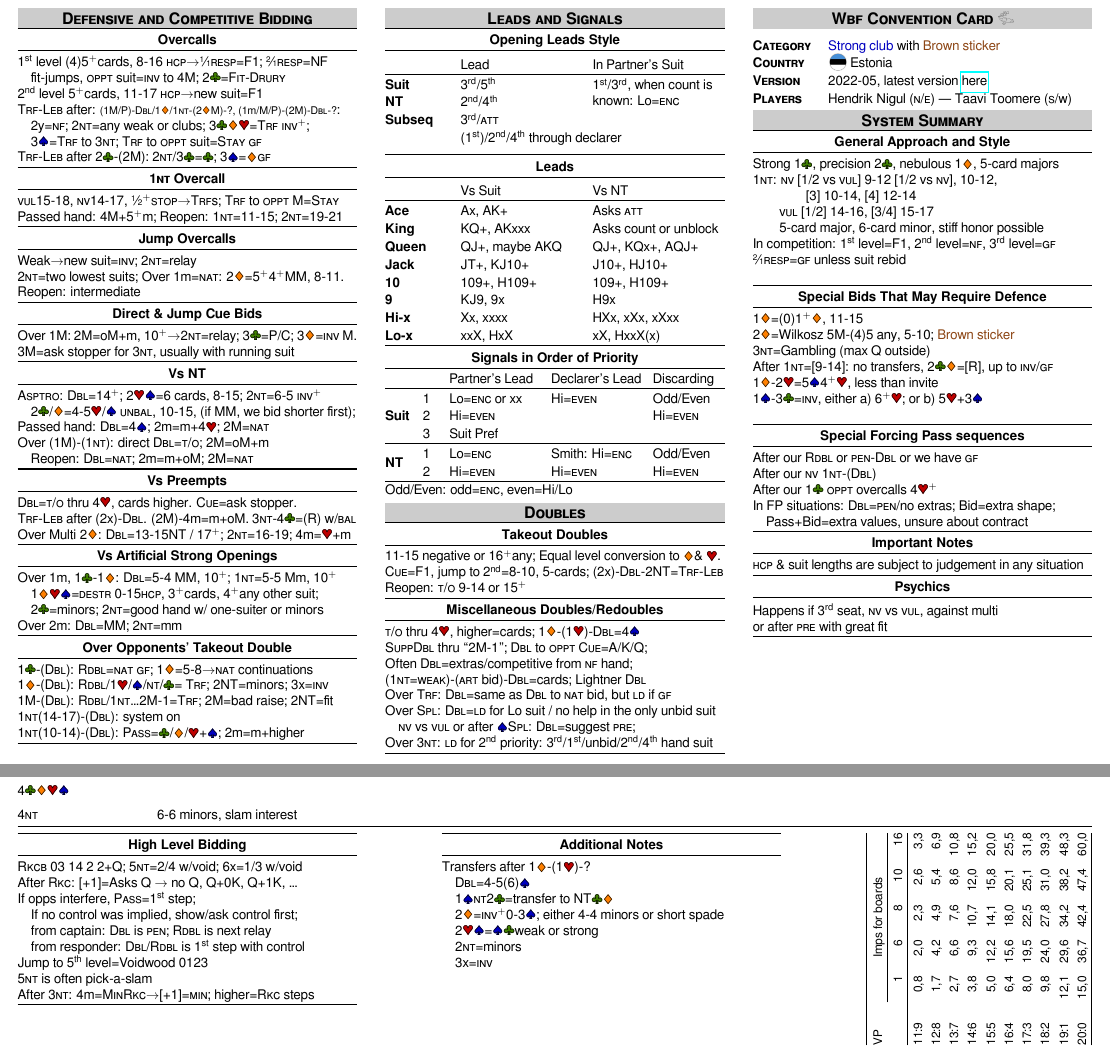
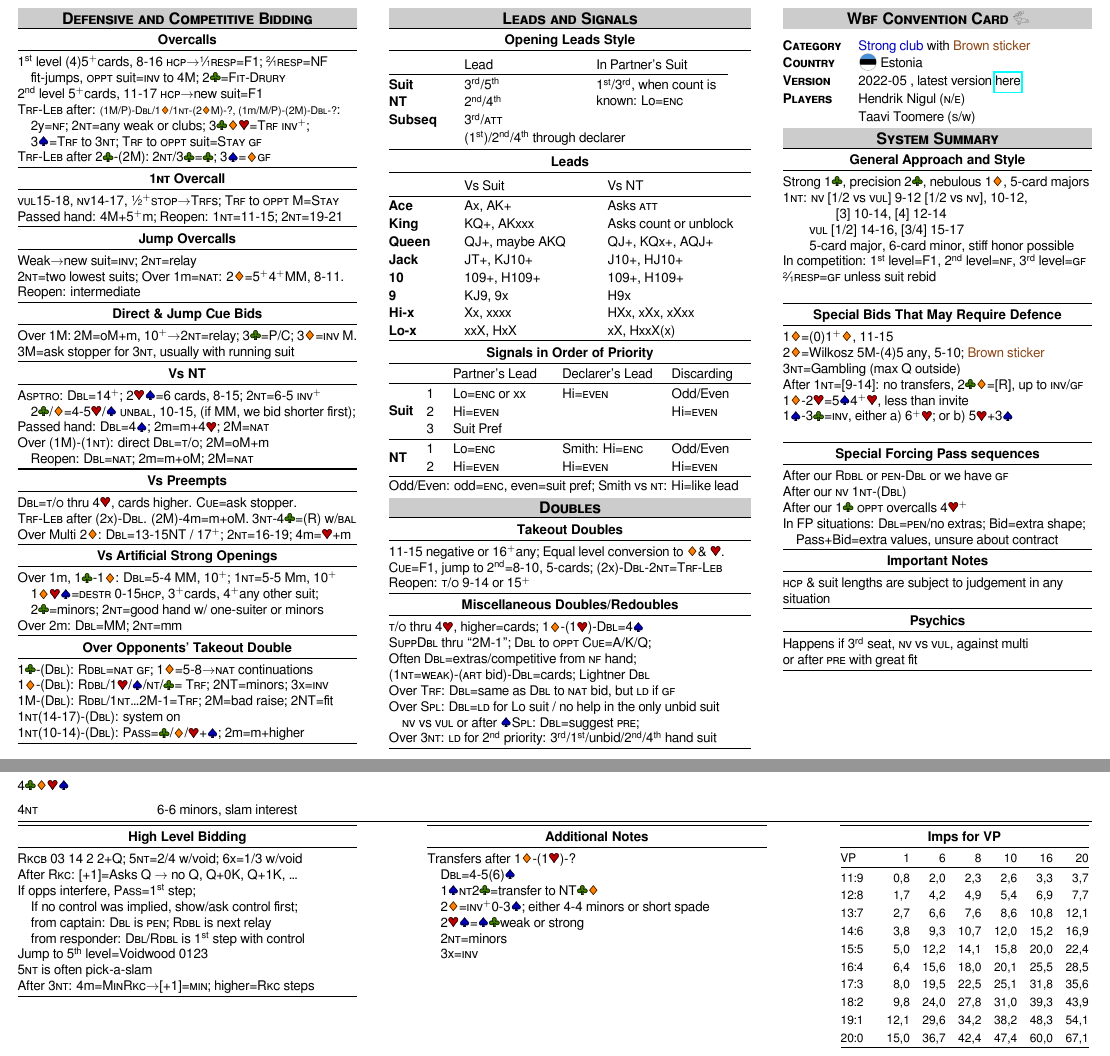
Before and after one commit to nigulh/ccf, a LaTeX document (nigul_toomere.tex): two parts of pages 1 and 2 of 2, joined at a grey line, cut so that both start at the same text. Compiled offline with LuaLaTeX.

Commit message:
Make middle column wider; add 20 imps scale

```diff
--- a/nigul_toomere.tex
+++ b/nigul_toomere.tex
@@ -157,7 +157,7 @@
 	\end{tabular}
 %	When count in partner's suit is known: Lo=\caps{enc}
 \smallsection{Leads}
-	\begin{tabular}{ >{\bfseries}p{20mm} p{35mm} p{35mm} }
+	\begin{tabular}{ >{\bfseries}p{20mm} p{38mm} p{38mm} }
 		& Vs Suit & Vs NT \\ \midrule
 		Ace & Ax, AK+ & Asks \caps{att}\\
 		King &  KQ+, AKxxx & Asks count or unblock\\
@@ -170,7 +170,7 @@
 	\end{tabular}
 \vspace{-1ex}
 \smallsection{Signals in Order of Priority}\vspace{-.5ex}
-	\begin{tabular}{ >{\bfseries}p{10mm} p{7mm}  p{27mm}  p{27mm}  p{19mm} }
+	\begin{tabular}{ >{\bfseries}p{10mm} p{7mm}  p{29mm}  p{29mm}  p{21mm} }
 		& & Partner's Lead & Declarer's Lead & Discarding \\ \midrule
 		\multirow{3}{*}{Suit}& 1 & Lo=\caps{enc} or xx & Hi=\caps{even} & Odd/Even\\
 		 & 2 & Hi=\caps{even} & & Hi=\caps{even} \\
@@ -178,11 +178,11 @@
 		\multirow{2}{*}{NT} & 1 & Lo=\caps{enc} & Smith: Hi=\caps{enc} & Odd/Even\\
 		& 2 & Hi=\caps{even}& Hi=\caps{even} & Hi=\caps{even}\\ \midrule
 	\end{tabular}\\
-	Odd/Even: odd=\caps{enc}, even=Hi/Lo\\\vspace{.5ex}
+	Odd/Even: odd=\caps{enc}, even=suit pref; Smith vs \N: Hi=like lead\\\vspace{.5ex}
 \section*{Doubles}
 \smallsection{Takeout Doubles}
 	11-15 negative or 16\more any; Equal level conversion to \D \& \H.\\
-	\CUE=F1, jump to \nth{2}=8-10, 5-cards; (2x)-\X-2NT=\caps{Trf-Leb}\\
+	\CUE=F1, jump to \nth{2}=8-10, 5-cards; (2x)-\X-2\N=\caps{Trf-Leb}\\
 	Reopen: \takeout\ 9-14 or 15\more
 \smallsection{Miscellaneous Doubles/Redoubles}
 	\takeout\ thru 4\H, higher=cards; 1\D-(1\H)-\X=4\S\\
@@ -196,13 +196,15 @@
 \myendrule
 \end{minipage}
 \hfill
-\begin{minipage}[t]{90mm}
+\begin{minipage}[t]{82mm}
 \section*{Wbf Convention Card \includegraphics[width=4mm]{logo.png}}\ \\
-\begin{tabular}{p{20mm}p{70mm}}
+\begin{tabular}{p{20mm}p{62mm}}
 \textbf{\caps{Category}} & \mbox{\color{spadecolor}Strong club} with \bs \\
 \textbf{\caps{Country}} & { \makebox[5mm]{\raisebox{-1mm}[0pt][0pt]{\includegraphics[width=5mm]{estonia.png}}}} Estonia \\
-\textbf{\caps{Version}} & 2022-05, latest version \href{https://github.com/nigulh/ccf/raw/master/nigul_toomere.pdf}{here}\\
-\textbf{\caps{Players}} & Hendrik {Nigul} (\caps{n/e}) --- Taavi {Toomere} (\caps{s/w}) \\
+\textbf{\caps{Version}} & 2022-05
+, latest version \href{https://github.com/nigulh/ccf/raw/master/nigul_toomere.pdf}{here}
+\\
+\textbf{\caps{Players}} & Hendrik {Nigul} (\caps{n/e})\\ & Taavi {Toomere} (\caps{s/w}) \\
 \end{tabular}
 \section*{System Summary}
 \smallsection{General Approach and Style}
@@ -314,23 +316,25 @@ Transfers after 1\D-(1\H)-?\\
 %~\\
 %\myendrule
 \end{minipage}
-\hfill
-\rotatebox{90}{\hspace{-57mm}\begin{minipage}[t]{57mm}
-\raggedleft\small
-\renewcommand{\arraystretch}{1.25}
-\begin{tabular}[t]{@{}m{3.6em}R{2.2em}R{3em}R{3em}R{3em}R{3em}@{}}\toprule
-VP & \multicolumn{5}{c}{Imps for boards} \\\cmidrule{2-6}
- & 1 & 6 & 8 & 10 & 16 \\ \midrule
-11:9 & 0,8 & 2,0 & 2,3 & 2,6 & 3,3 \\
-12:8 & 1,7 & 4,2 & 4,9 & 5,4 & 6,9 \\
-13:7 & 2,7 & 6,6 & 7,6 & 8,6 & 10,8 \\
-14:6 & 3,8 & 9,3 & 10,7 & 12,0 & 15,2 \\
-15:5 & 5,0 & 12,2 & 14,1 & 15,8 & 20,0 \\
-16:4 & 6,4 & 15,6 & 18,0 & 20,1 & 25,5 \\
-17:3 & 8,0 & 19,5 & 22,5 & 25,1 & 31,8 \\
-18:2 & 9,8 & 24,0 & 27,8 & 31,0 & 39,3 \\
-19:1 & 12,1 & 29,6 & 34,2 & 38,2 & 48,3 \\
-20:0 & 15,0 & 36,7 & 42,4 & 47,4 & 60,0 \\ \bottomrule
+\hfill\hfill
+\rotatebox{0}{\hspace{-17mm}\begin{minipage}[t]{66mm}
+\smallsection{Imps for VP}
+\raggedleft\small%
+\renewcommand{\arraystretch}{1.22}%
+\vspace{-1mm}
+\begin{tabular}[t]{@{}m{3.6em}R{2.2em}R{3em}R{3em}R{3em}R{3em}R{3em}@{}}%\toprule
+%VP & \multicolumn{5}{c}{Imps for boards} \\\cmidrule{2-7}
+VP & 1 & 6 & 8 & 10 & 16 & 20 \\ \midrule
+11:9 & 0,8 & 2,0 & 2,3 & 2,6 & 3,3 & 3,7 \\
+12:8 & 1,7 & 4,2 & 4,9 & 5,4 & 6,9 & 7,7 \\
+13:7 & 2,7 & 6,6 & 7,6 & 8,6 & 10,8 & 12,1 \\
+14:6 & 3,8 & 9,3 & 10,7 & 12,0 & 15,2 & 16,9 \\
+15:5 & 5,0 & 12,2 & 14,1 & 15,8 & 20,0 & 22,4 \\
+16:4 & 6,4 & 15,6 & 18,0 & 20,1 & 25,5 & 28,5 \\
+17:3 & 8,0 & 19,5 & 22,5 & 25,1 & 31,8 & 35,6 \\
+18:2 & 9,8 & 24,0 & 27,8 & 31,0 & 39,3 & 43,9 \\
+19:1 & 12,1 & 29,6 & 34,2 & 38,2 & 48,3 & 54,1 \\
+20:0 & 15,0 & 36,7 & 42,4 & 47,4 & 60,0 & 67,1 \\ \bottomrule
 \end{tabular}
 \end{minipage}
 }
```
Also changed, not shown: nigul_toomere.pdf, nigul_toomere.tex (2 more changed lines).
